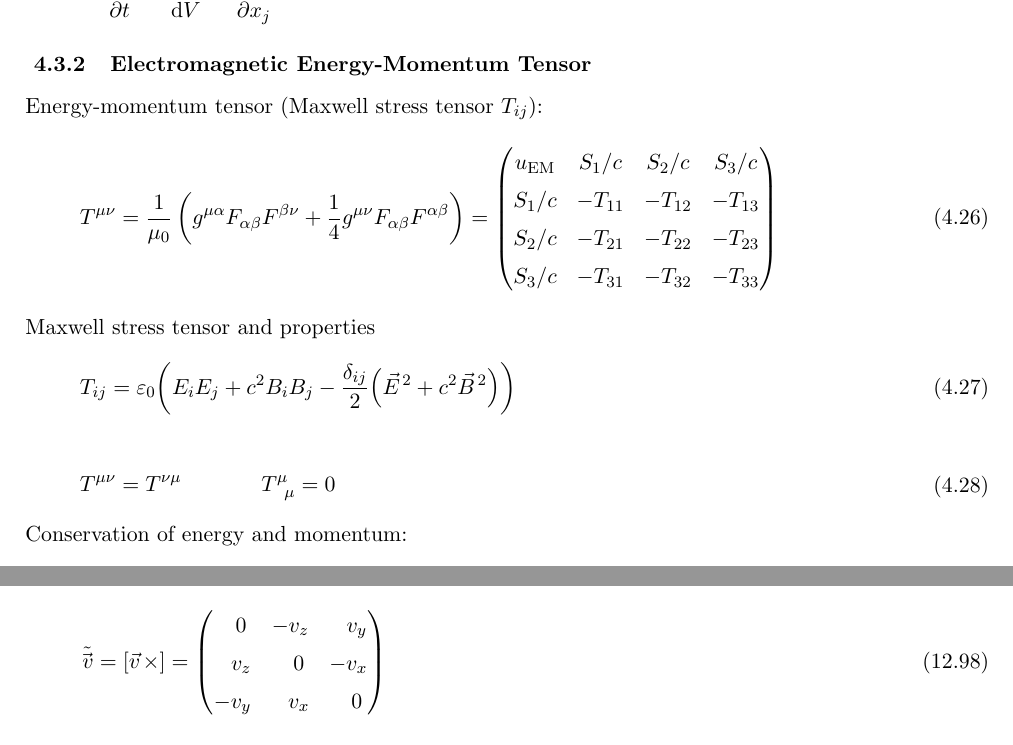
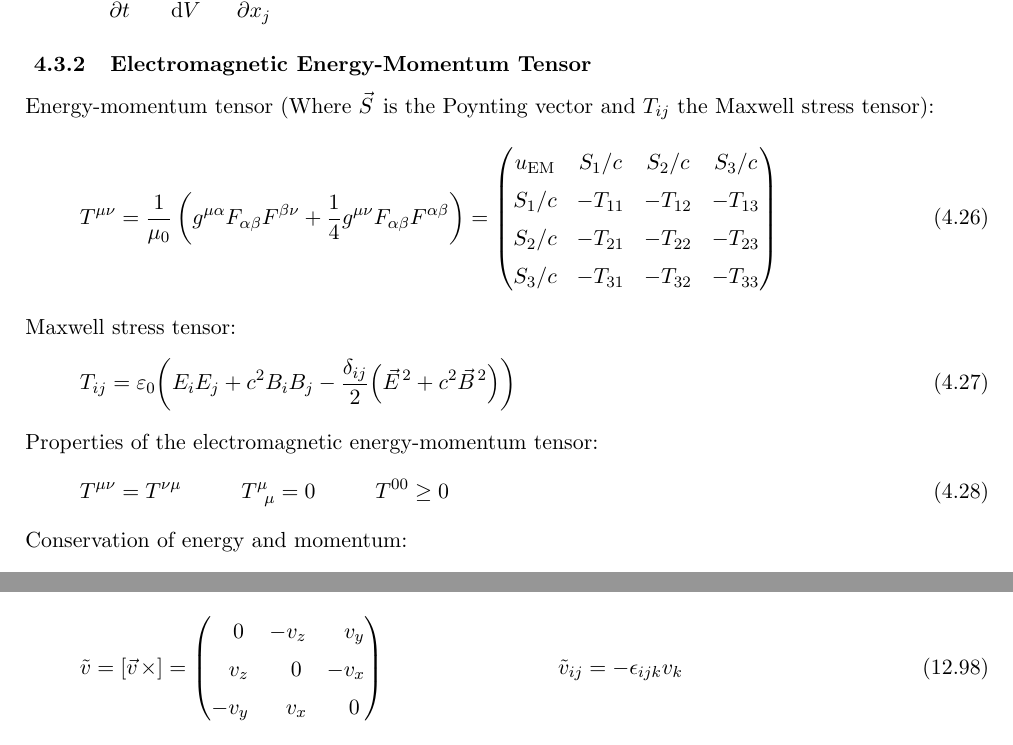
Before and after one commit to 0xMoritz/physics, a LaTeX document (physics.tex, which reads Contents/Electromagnetism.tex, Contents/Formulary.tex): two parts of pages 21 and 85 of 102, joined at a grey line, cut so that both start at the same text. Compiled offline with pdfLaTeX.

Commit message:
Some cleanup

```diff
--- a/Contents/Electromagnetism.tex
+++ b/Contents/Electromagnetism.tex
@@ -206,7 +206,7 @@
 
 		\subsubsection{Electromagnetic Energy-Momentum Tensor\index{Energie-Impuls-Tensor}}
 			\noindent
-			Energy-momentum tensor (Maxwell stress tensor $T_{ij}$):
+			Energy-momentum tensor (Where $\vec{S}$ is the Poynting vector\index{Poynting!Vektor} and $T_{ij}$ the Maxwell stress tensor):
 			\begin{equation}
 				T^{\mu\nu} = \frac{1}{\mu_0}\left(g^{\mu\alpha} F_{\alpha\beta} F^{\beta\nu} +\frac{1}{4}g^{\mu\nu} F_{\alpha\beta} F^{\alpha\beta} \right)
 				= \left( \begin{matrix}
@@ -214,19 +214,23 @@
 						S_1/c         & -T_{11} & -T_{12} & -T_{13} \\
 						S_2/c         & -T_{21} & -T_{22} & -T_{23} \\
 						S_3/c         & -T_{31} & -T_{32} & -T_{33}
-					\end{matrix} \right)
+					\end{matrix} \right) \\
 			\end{equation}
 
 			\noindent
-			Maxwell stress tensor\index{Maxwell!Spannungstensor} and properties
+			Maxwell stress tensor\index{Maxwell!Spannungstensor}:
 			\begin{equation}
 				T_{ij} = \varepsilon_0 \qty( E_i E_j + c^2 B_i B_j - \frac{\delta_{ij}}{2}\qty(\vec{E}^2 + c^2 \vec{B}^2 ) )
 			\end{equation}
+
+			\noindent
+			Properties of the electromagnetic energy-momentum tensor:
 			\begin{equation}
-				\begin{aligned}
-					T^{\mu\nu} &= T^{\nu\mu} &\hsp
-					T^\mu_{\phantom{\mu}\mu} &= 0 \\
-				\end{aligned}
+				T^{\mu\nu} = T^{\nu\mu}
+				\hsp
+				T^\mu_{\phantom{\mu}\mu} = 0
+				\hsp
+				T^{00} \ge 0
 			\end{equation}
 
 			\noindent
--- a/Contents/Formulary.tex
+++ b/Contents/Formulary.tex
@@ -882,12 +882,14 @@
 			\noindent
 			Skew-symmetric\index{Schiefsymmetrische Matrix} matrix of a vector $\vec{v} = (v_1, v_2, v_3)^T$:
 			\begin{equation}
-				\tilde{\vec{v}} = \qty[\vec{v}\times] =
+				\tilde{v} = \qty[\vec{v}\times] =
 				\qty( \begin{matrix}
 						\M 0   & -v_z   & \M v_y \\
 						\M v_z & \M 0   & - v_x  \\
 						-v_y   & \M v_x & \M 0   \\
 					\end{matrix} ) \\
+				\hsp
+				\tilde{v}_{ij} = -\epsilon_{ijk}v_k
 			\end{equation}
 
 			\noindent
```
Also changed, not shown: Contents/ClassicalFieldTheory.tex (+1 -1 lines), Contents/ClassicalMechanics.tex (+1 -1 lines), Contents/Constants.tex (+4 -2 lines), Contents/QuantumFieldTheory.tex (+4 -4 lines), Contents/Relativity.tex (+3 -3 lines), physics.tex (+2 -1 lines).
